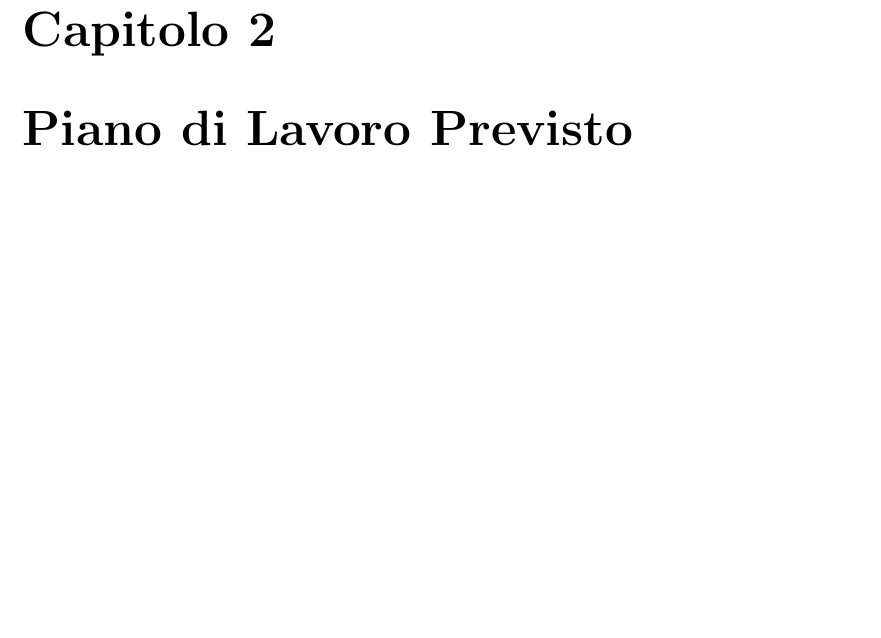
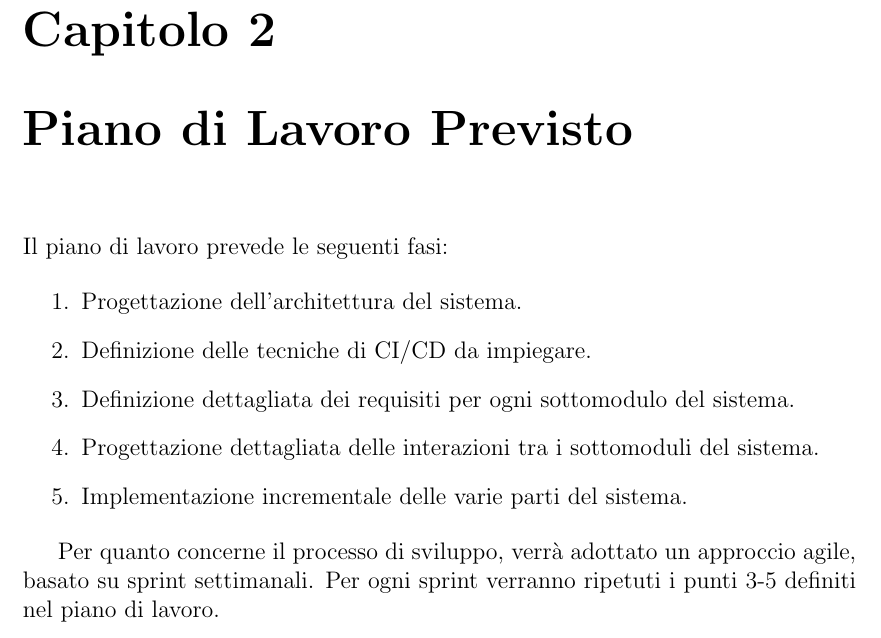
Before and after one commit to FilippoVissani/CityTwin-report, a LaTeX thesis (thesis-main.tex): part of page 9 of 9, cut so that both start at the same text, the shorter picture padded with empty space. Compiled offline with pdfLaTeX.

Commit message:
docs: add chapter 'Piano di Lavoro Previsto'

```diff
--- a/thesis-main.tex
+++ b/thesis-main.tex
@@ -76,6 +76,18 @@ All'interno della simulazione saranno presenti due tipologie di nodi: focal ed e
 \label{chap:expectedWorkPlan}
 %----------------------------------------------------------------------------------------
 
+Il piano di lavoro prevede le seguenti fasi:
+
+\begin{enumerate}
+    \item Progettazione dell'architettura del sistema.
+    \item Definizione delle tecniche di CI/CD da impiegare.
+    \item Definizione dettagliata dei requisiti per ogni sottomodulo del sistema.
+    \item Progettazione dettagliata delle interazioni tra i sottomoduli del sistema.
+    \item Implementazione incrementale delle varie parti del sistema.
+\end{enumerate}
+
+Per quanto concerne il processo di sviluppo, verrà adottato un approccio agile, basato su sprint settimanali. Per ogni sprint verranno ripetuti i punti 3-5 definiti nel piano di lavoro.
+
 %----------------------------------------------------------------------------------------
 % BIBLIOGRAPHY
 %----------------------------------------------------------------------------------------
```
Also changed, not shown: thesis-main.tex (1 more changed lines).
